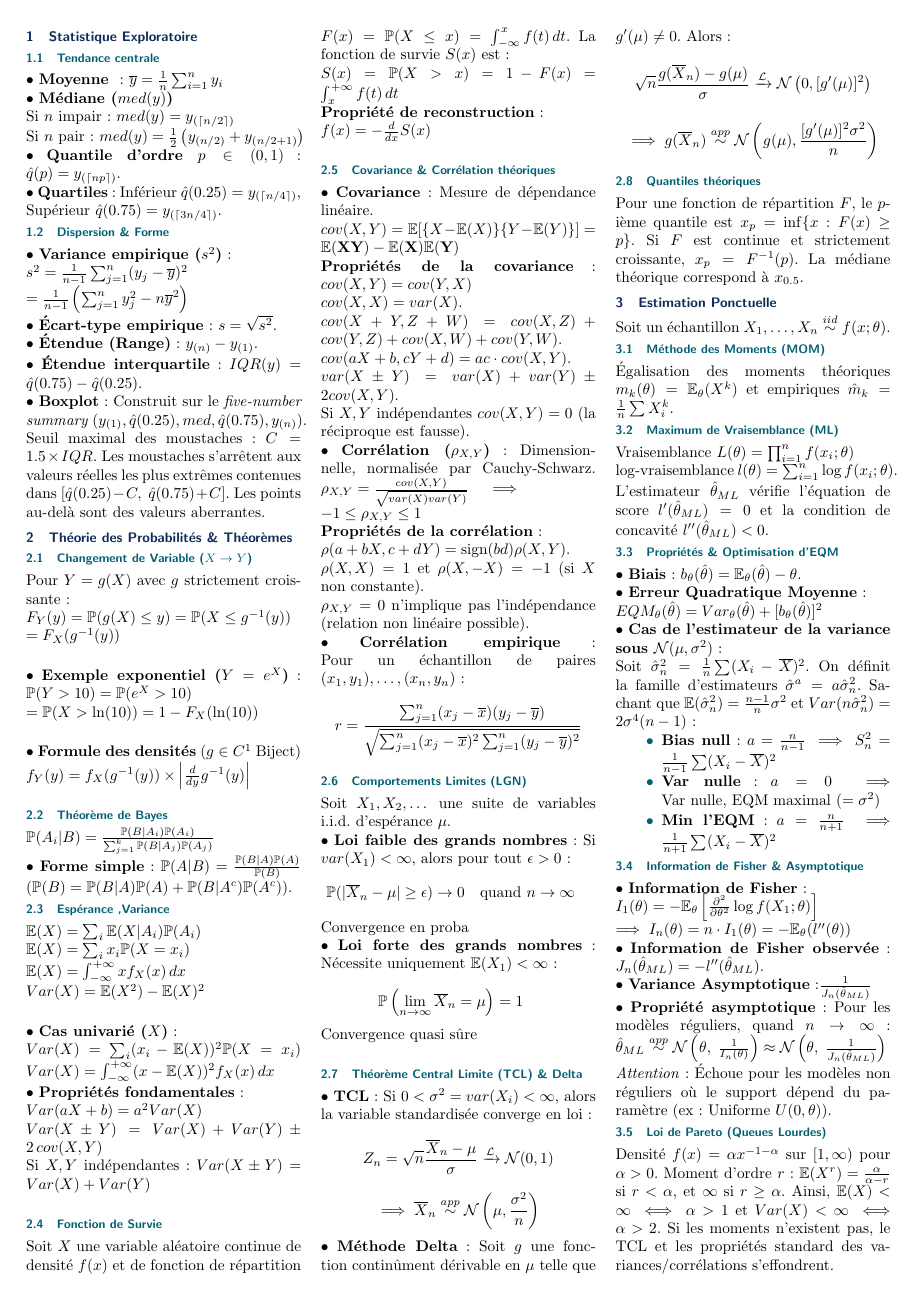
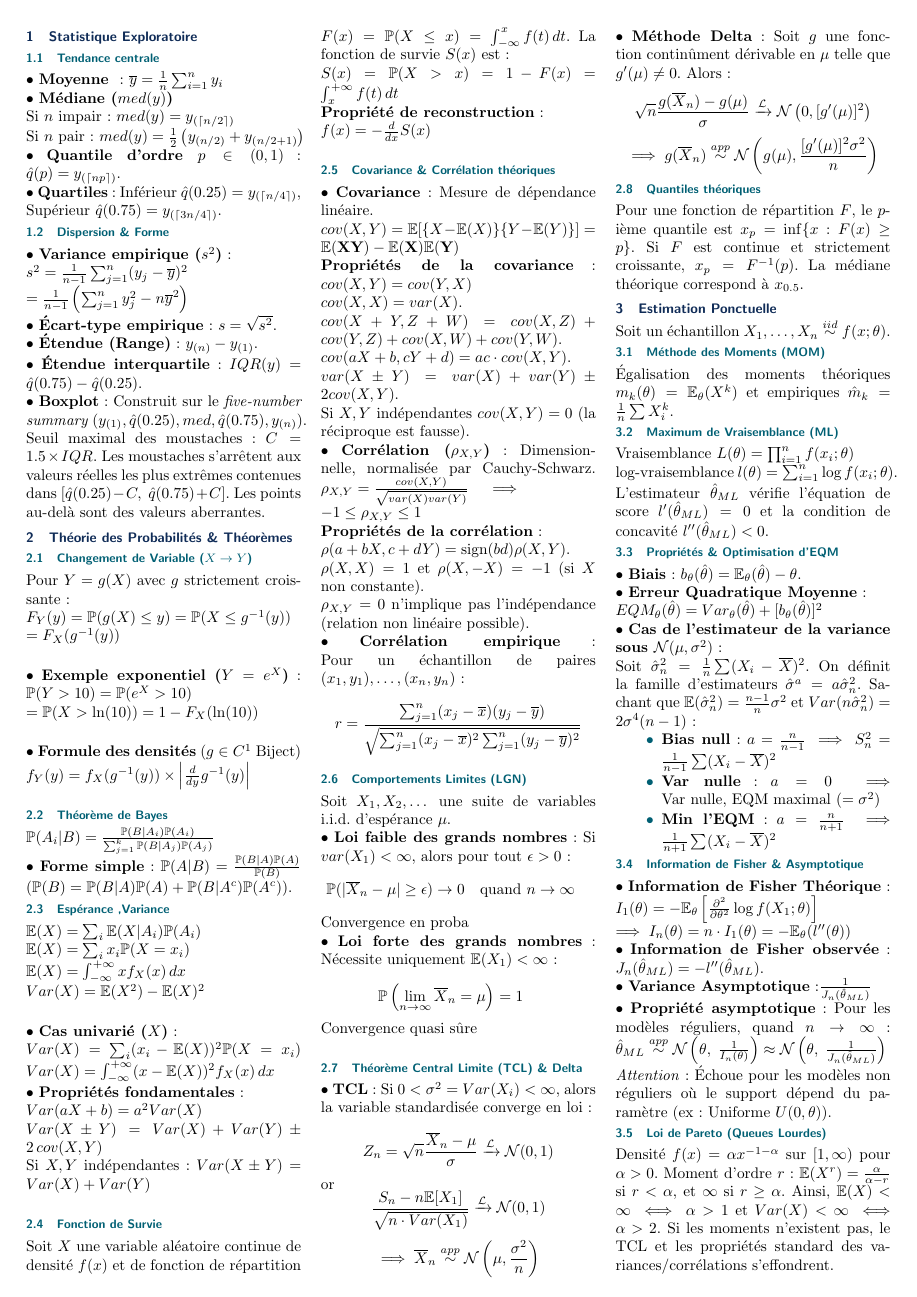
Before and after one commit to Examera1005/Formulaire_Proba_BA4, a LaTeX document (main.tex): page 1 of 2. Compiled offline with pdfLaTeX.

Commit message:
Updates from Overleaf

```diff
--- a/main.tex
+++ b/main.tex
@@ -123,8 +123,9 @@ Convergence en proba\\
 \textbullet{} \textbf{Loi forte des grands nombres} : Nécessite uniquement $\mathbb{E}(X_1) < \infty$ :\\
 $$\mathbb{P}\left(\lim_{n \to \infty} \overline{X}_n = \mu\right) = 1 \quad$$ Convergence quasi sûre \\
 \subsection{Théorème Central Limite (TCL) \& Delta}
-\textbullet{} \textbf{TCL} : Si $0 < \sigma^2 = var(X_i) < \infty$, alors la variable standardisée converge en loi :
-$$Z_n = \sqrt{n}\frac{\overline{X}_n - \mu}{\sigma} \xrightarrow{\mathcal{L}} \mathcal{N}(0,1)$$
+\textbullet{} \textbf{TCL} : Si $0 < \sigma^2 = Var(X_i) < \infty$, alors la variable standardisée converge en loi :
+$$Z_n = \sqrt{n}\frac{\overline{X}_n - \mu}{\sigma}\xrightarrow{\mathcal{L}} \mathcal{N}(0,1)$$
+or $$ \frac{S_n-n\mathbb{E}[X_1]}{\sqrt{n\cdot Var(X_1)}} \xrightarrow{\mathcal{L}} \mathcal{N}(0,1)$$
 $$\implies \overline{X}_n \overset{app}{\sim} \mathcal{N}\left(\mu, \frac{\sigma^2}{n}\right)$$
 \textbullet{} \textbf{Méthode Delta} : Soit $g$ une fonction continûment dérivable en $\mu$ telle que $g'(\mu) \neq 0$. Alors :
 $$\sqrt{n}\frac{g(\overline{X}_n) - g(\mu)}{\sigma} \xrightarrow{\mathcal{L}} \mathcal{N}\left(0, [g'(\mu)]^2\right)$$
@@ -158,7 +159,7 @@ Soit $\hat{\sigma}_n^2 = \frac{1}{n}\sum(X_i-\overline{X})^2$. On définit la fa
 \end{itemize}
 
 \subsection{Information de Fisher \& Asymptotique}
-\textbullet{} \textbf{Information de Fisher} :\\
+\textbullet{} \textbf{Information de Fisher Théorique} :\\
 $I_1(\theta) = -\mathbb{E}_\theta\left[\frac{\partial^2}{\partial \theta^2} \log f(X_1;\theta)\right]$\\
 $\implies I_n(\theta) = n \cdot I_1(\theta) = -\mathbb{E}_\theta(l''(\theta))$\\
 \textbullet{} \textbf{Information de Fisher observée} : $J_n(\hat{\theta}_{ML}) = -l''(\hat{\theta}_{ML})$.\\
```
Also changed, not shown: Formulaire_Proba.pdf.
